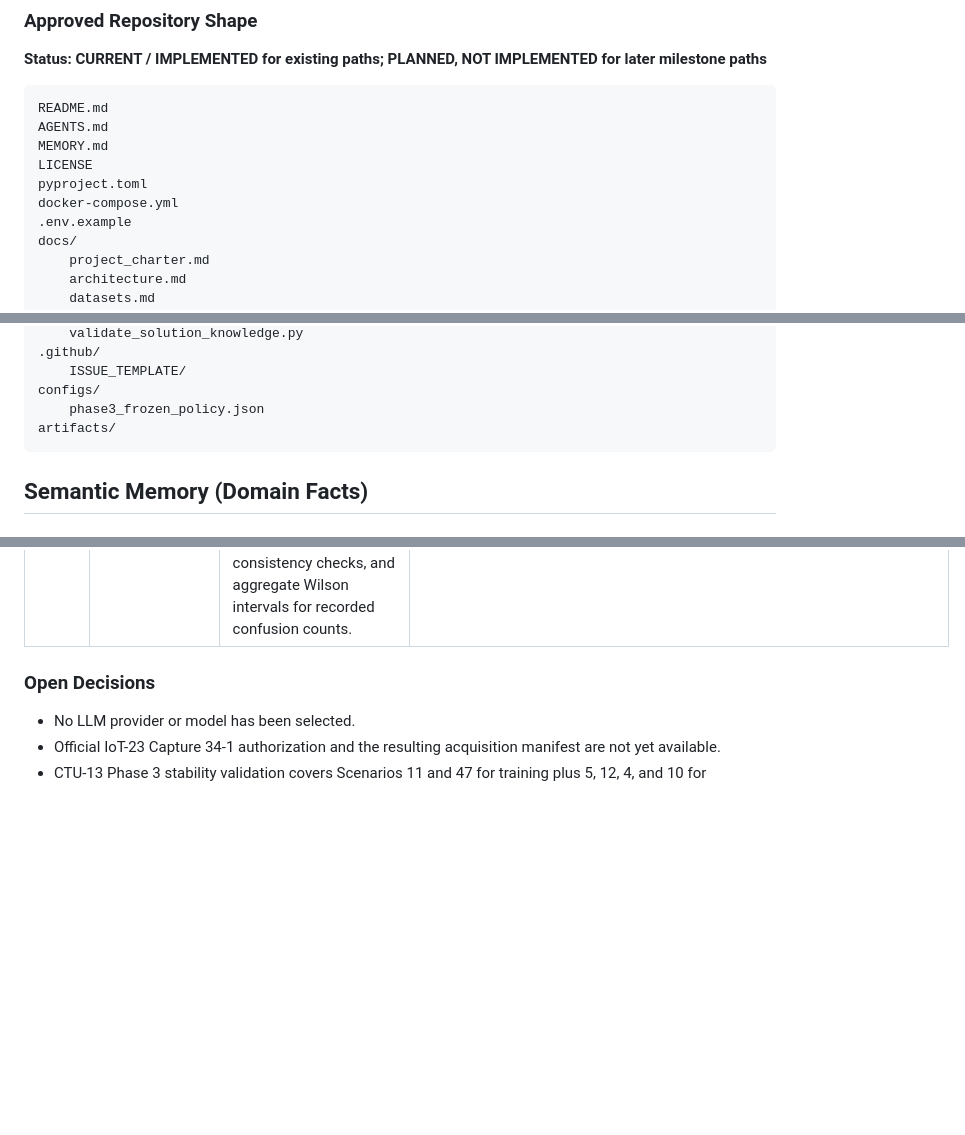
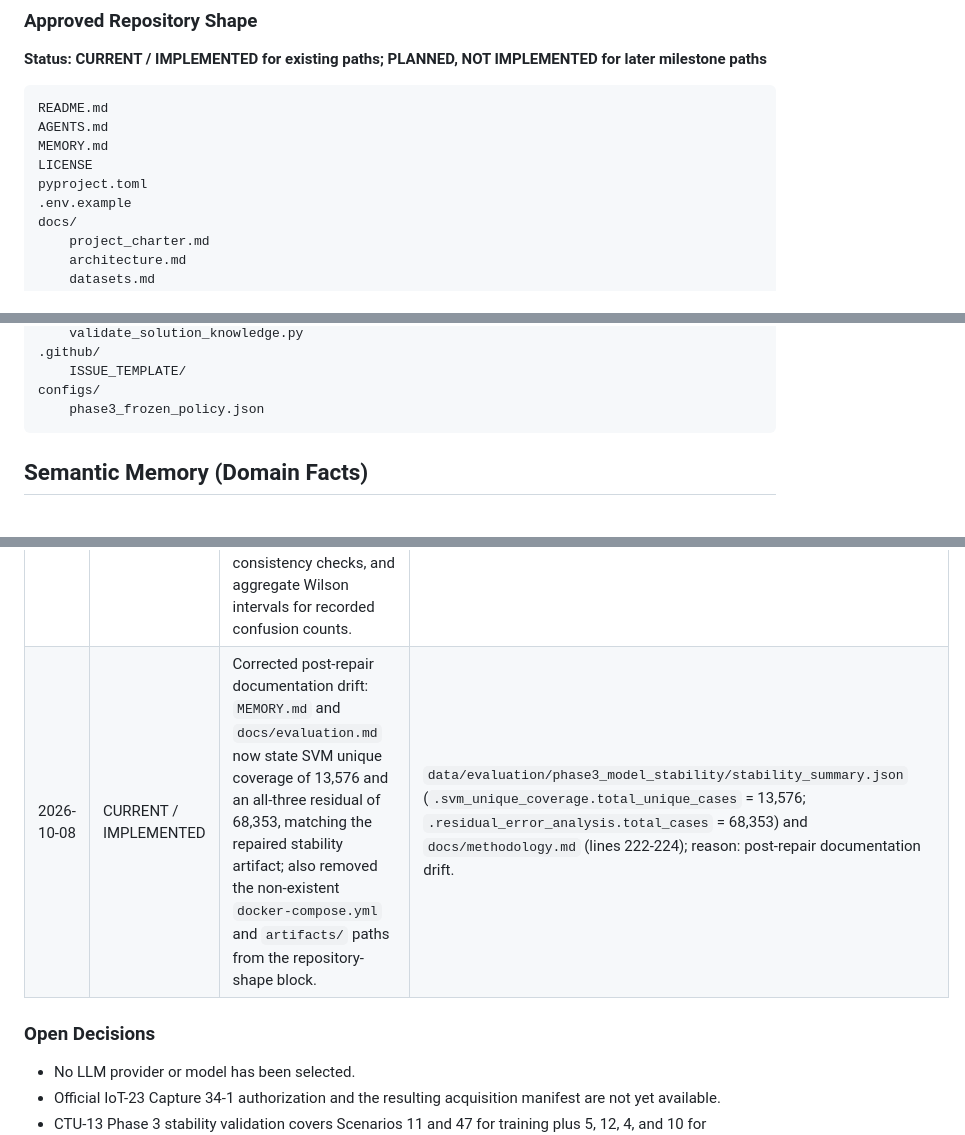
Before and after one commit to Lakshmi-Sindhu-P/AegisTrace, a Markdown page: MEMORY.md, 3 parts joined by grey strips. GitHub-like rendering; blank space fills up the shorter version.

````diff
--- a/MEMORY.md
+++ b/MEMORY.md
@@ -105,7 +105,6 @@ AGENTS.md
 MEMORY.md
 LICENSE
 pyproject.toml
-docker-compose.yml
 .env.example
 docs/
     project_charter.md
@@ -165,7 +164,6 @@ scripts/
     ISSUE_TEMPLATE/
 configs/
     phase3_frozen_policy.json
-artifacts/
 ```
 
 ## Semantic Memory (Domain Facts)
@@ -333,6 +331,7 @@ After each meaningful implementation step, explain what was built, why it exists
 | 2026-09-29 | VALIDATED | Completed Issue #2's causal host/time representation study without opening Scenario 7. Added feature version `1.2.0` with prior-only 60/300-second activity, diversity, reuse, protocol, volume, and recency values; refit only RF/HGB/SVM under the existing validation-only precision/workload policy; recorded scenario-aware metrics, disagreement, checksums, and residuals; and promoted one reusable lesson about regenerating derived evidence after policy changes. | `src/aegistrace/features/causal.py`, `scripts/run_phase3_causal_representation.py`, `scripts/reconcile_phase3_causal_artifact.py`, `docs/phase3_causal_representation.md`, `docs/solution_knowledge.json`, `data/evaluation/phase3_causal_representation/causal_summary.json` (ignored), and Issue #2. The all-three residual fell from 68,353 to 64,986 (4.9%) through lower RF/SVM overlap, but no single operating point improved; no fusion/new model family is justified. A stale HGB-derived disagreement artifact was repaired by `scripts/correct_stability_operating_point.py`, with an O(n²) residual quantile loop fixed to compute reference quantiles once. `uv run pytest`: 61 passed with 90.20% coverage; Ruff and mypy passed. |
 | 2026-09-29 | VALIDATED | Completed Issue #3's bounded causal-overlap diagnosis without refitting or opening Scenario 7. Deterministic case reconciliation found 10,564 candidate-only, 7,197 reference-only, 57,789 shared residual, and 36,451 shared-coverage malicious validation cases; 10,234 candidate-only cases were in Scenario 10/51. Their median 60-second source/repeated-short counts were 2.125x the unchanged residual subgroup with equal median destination diversity, supporting one localized burst-density hypothesis but not causal proof, `1.2.0` promotion, fusion, or a new model family. | Issue #3; `scripts/analyze_phase3_causal_overlap.py`; `docs/phase3_causal_overlap.md`; ignored `data/evaluation/phase3_causal_overlap/overlap_summary.json`; common-feature identity checks; Scenario 7 sealed guard. The next gate is one scenario-held-out non-sealed test of the narrow hypothesis or deterministic finding aggregation. |
 | 2026-09-30 | VALIDATED | Completed Issue #4 reproducibility hardening without changing detector outputs, thresholds, model families, or Scenario 7 status. Added tests for overlap categorization and sealed-scenario rejection, a tracked five-run experiment registry with digest validation, known-artifact consistency checks, and aggregate Wilson intervals for recorded confusion counts. | Issue #4; `src/aegistrace/schemas/experiments.py`, `src/aegistrace/evaluation/uncertainty.py`, `docs/experiment_registry.json`, `scripts/validate_experiment_registry.py`, `scripts/validate_phase3_evidence.py`, `scripts/summarize_phase3_uncertainty.py`, and new tests. PR-AUC uncertainty remains unestimated; independent scenario-held-out testing and deterministic finding aggregation remain planned. |
+| 2026-10-08 | CURRENT / IMPLEMENTED | Corrected post-repair documentation drift: `MEMORY.md` and `docs/evaluation.md` now state SVM unique coverage of 13,576 and an all-three residual of 68,353, matching the repaired stability artifact; also removed the non-existent `docker-compose.yml` and `artifacts/` paths from the repository-shape block. | `data/evaluation/phase3_model_stability/stability_summary.json` (`.svm_unique_coverage.total_unique_cases` = 13,576; `.residual_error_analysis.total_cases` = 68,353) and `docs/methodology.md` (lines 222-224); reason: post-repair documentation drift. |
 
 ### Open Decisions
 
````
Also changed, not shown: other parts of MEMORY.md (+1 -1 lines), docs/evaluation.md (+7 -3 lines), docs/phase3_model_stability.md (+1 -1 lines).
